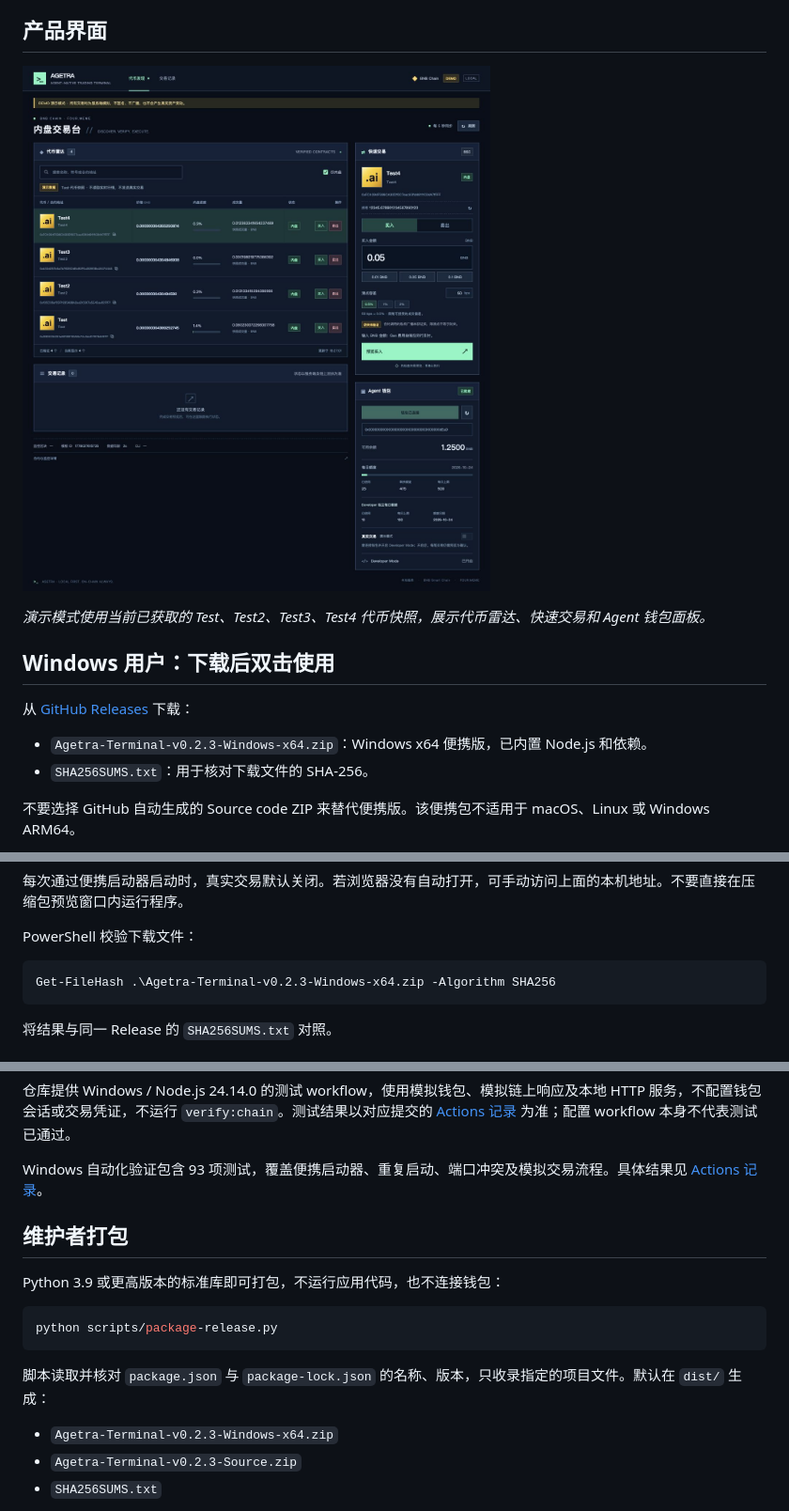
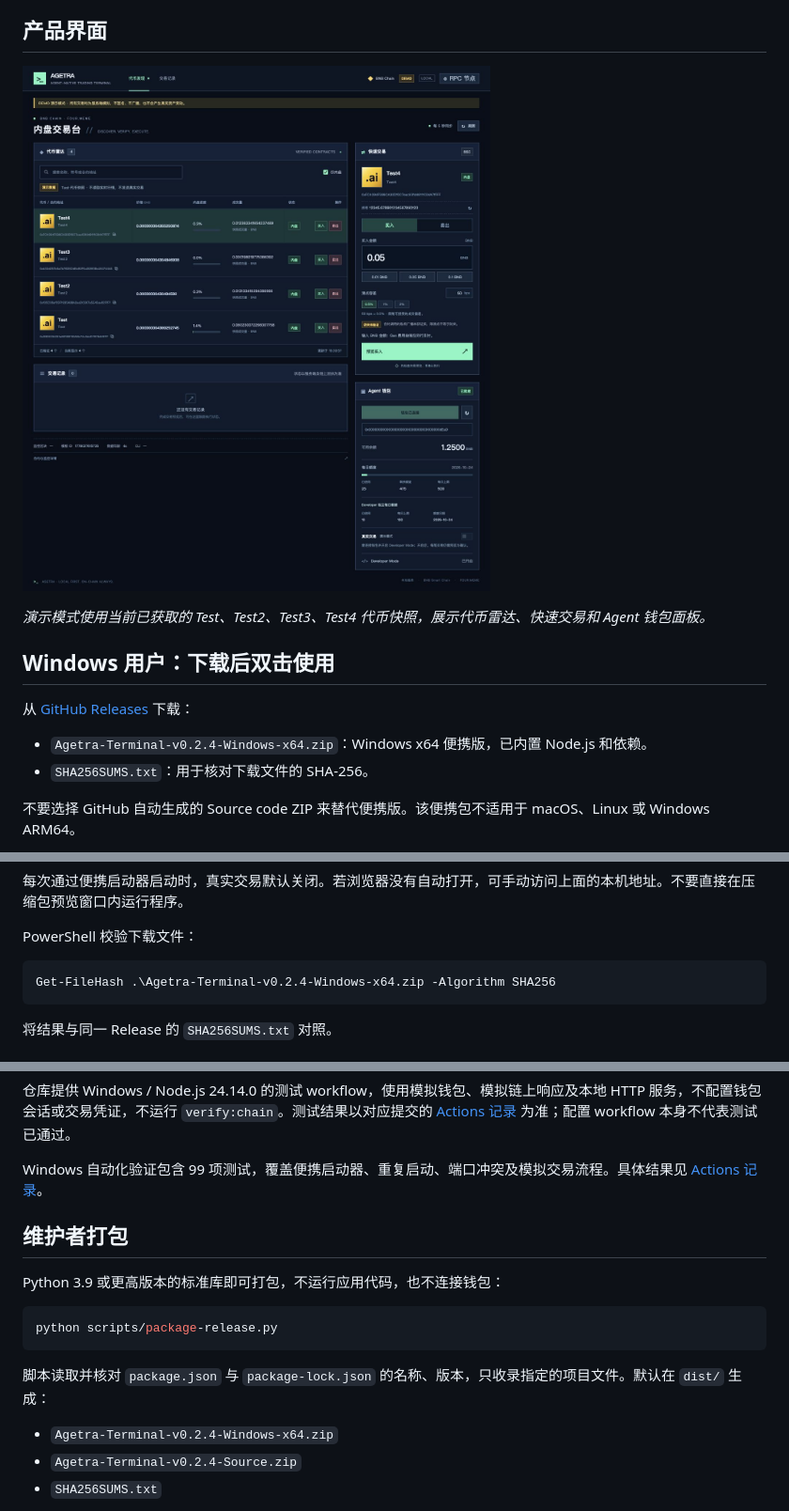
Before and after one commit to pearl4979/agetra-terminal, a Markdown page: README.md, 3 parts joined by grey strips. Shown: that part at 94% size. Rendered like a GitHub page; pictures changed too: docs/images/agetra-terminal-demo.jpg.

````diff
--- a/README.md
+++ b/README.md
@@ -14,7 +14,7 @@ Agetra Terminal 是在本机运行的 Binance Agent Wallet 交易面板。
 
 从 [GitHub Releases](https://github.com/pearl4979/agetra-terminal/releases) 下载：
 
-- `Agetra-Terminal-v0.2.3-Windows-x64.zip`：Windows x64 便携版，已内置 Node.js 和依赖。
+- `Agetra-Terminal-v0.2.4-Windows-x64.zip`：Windows x64 便携版，已内置 Node.js 和依赖。
 - `SHA256SUMS.txt`：用于核对下载文件的 SHA-256。
 
 不要选择 GitHub 自动生成的 Source code ZIP 来替代便携版。该便携包不适用于 macOS、Linux 或 Windows ARM64。
@@ -29,7 +29,7 @@ Agetra Terminal 是在本机运行的 Binance Agent Wallet 交易面板。
 PowerShell 校验下载文件：
 
 ```powershell
-Get-FileHash .\Agetra-Terminal-v0.2.3-Windows-x64.zip -Algorithm SHA256
+Get-FileHash .\Agetra-Terminal-v0.2.4-Windows-x64.zip -Algorithm SHA256
 ```
 
 将结果与同一 Release 的 `SHA256SUMS.txt` 对照。
@@ -71,7 +81,7 @@ npm test
 
 仓库提供 Windows / Node.js 24.14.0 的测试 workflow，使用模拟钱包、模拟链上响应及本地 HTTP 服务，不配置钱包会话或交易凭证，不运行 `verify:chain`。测试结果以对应提交的 [Actions 记录](https://github.com/pearl4979/agetra-terminal/actions) 为准；配置 workflow 本身不代表测试已通过。
 
-Windows 自动化验证包含 93 项测试，覆盖便携启动器、重复启动、端口冲突及模拟交易流程。具体结果见 [Actions 记录](https://github.com/pearl4979/agetra-terminal/actions)。
+Windows 自动化验证包含 99 项测试，覆盖便携启动器、重复启动、端口冲突及模拟交易流程。具体结果见 [Actions 记录](https://github.com/pearl4979/agetra-terminal/actions)。
 
 ## 维护者打包
 
@@ -83,8 +93,8 @@ python scripts/package-release.py
 
 脚本读取并核对 `package.json` 与 `package-lock.json` 的名称、版本，只收录指定的项目文件。默认在 `dist/` 生成：
 
-- `Agetra-Terminal-v0.2.3-Windows-x64.zip`
-- `Agetra-Terminal-v0.2.3-Source.zip`
+- `Agetra-Terminal-v0.2.4-Windows-x64.zip`
+- `Agetra-Terminal-v0.2.4-Source.zip`
 - `SHA256SUMS.txt`
 
 便携包需要完整的 Windows `runtime/` 和原依赖树；它们只进入 Windows 包，保留原始许可文件。干净源码 checkout 可运行 `python scripts/package-release.py --source-only`，仅生成源码包及本次输出的校验文件。打包器会排除 `.env`、`.runtime`、Git 元数据和临时输出，并拒绝白名单目录中的符号链接。打包成功不等于 Windows 启动或真实交易验证成功。
````
Also changed, not shown: other parts of README.md (+12 -2 lines), CHANGELOG.md (+8 -0 lines), docs/images/agetra-rpc-settings.jpg (added), 14 other files.
